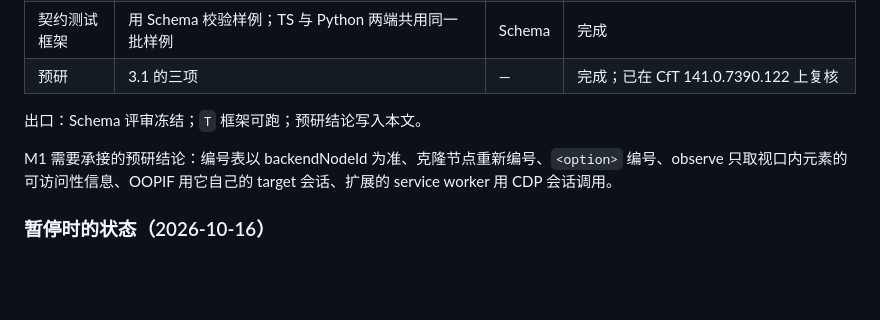
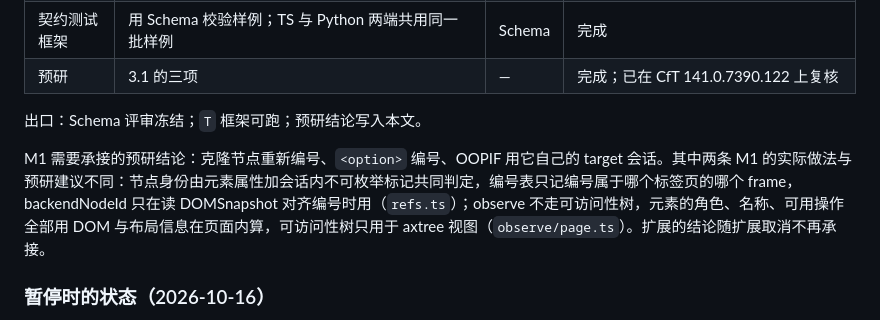
Before and after one commit to ZoraMing/obact, a Markdown page: docs/DEV_PLAN.md, the part around the change. Drawn GitHub-style; blank space fills up the shorter version.

```diff
--- a/docs/DEV_PLAN.md
+++ b/docs/DEV_PLAN.md
@@ -88,7 +88,7 @@ workspace/            运行时目录（gitignore；workflows/ 为独立 git 仓
 
 出口：Schema 评审冻结；`T` 框架可跑；预研结论写入本文。
 
-M1 需要承接的预研结论：编号表以 backendNodeId 为准、克隆节点重新编号、`<option>` 编号、observe 只取视口内元素的可访问性信息、OOPIF 用它自己的 target 会话、扩展的 service worker 用 CDP 会话调用。
+M1 需要承接的预研结论：克隆节点重新编号、`<option>` 编号、OOPIF 用它自己的 target 会话。其中两条 M1 的实际做法与预研建议不同：节点身份由元素属性加会话内不可枚举标记共同判定，编号表只记编号属于哪个标签页的哪个 frame，backendNodeId 只在读 DOMSnapshot 对齐编号时用（`refs.ts`）；observe 不走可访问性树，元素的角色、名称、可用操作全部用 DOM 与布局信息在页面内算，可访问性树只用于 axtree 视图（`observe/page.ts`）。扩展的结论随扩展取消不再承接。
 
 ### 暂停时的状态（2026-10-16）
 
```
Also changed, not shown: docs/PRD.md (+2 -2 lines).
